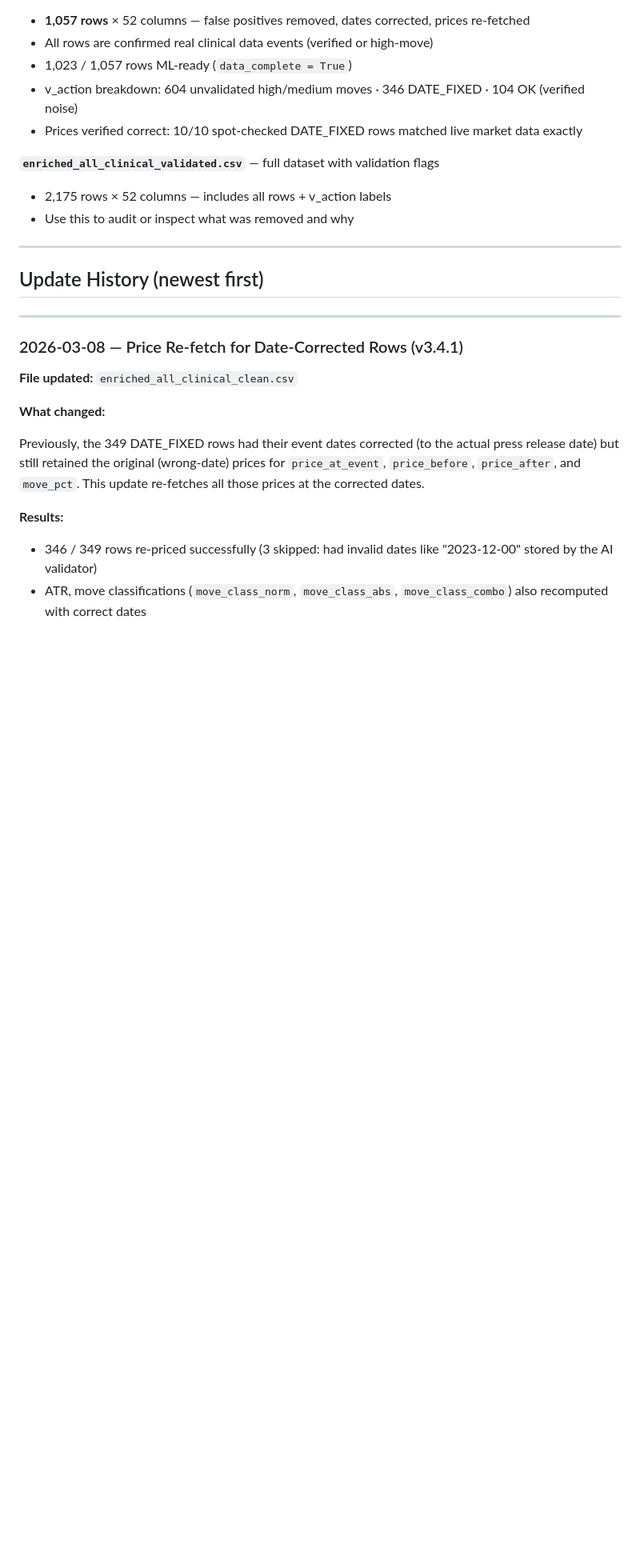
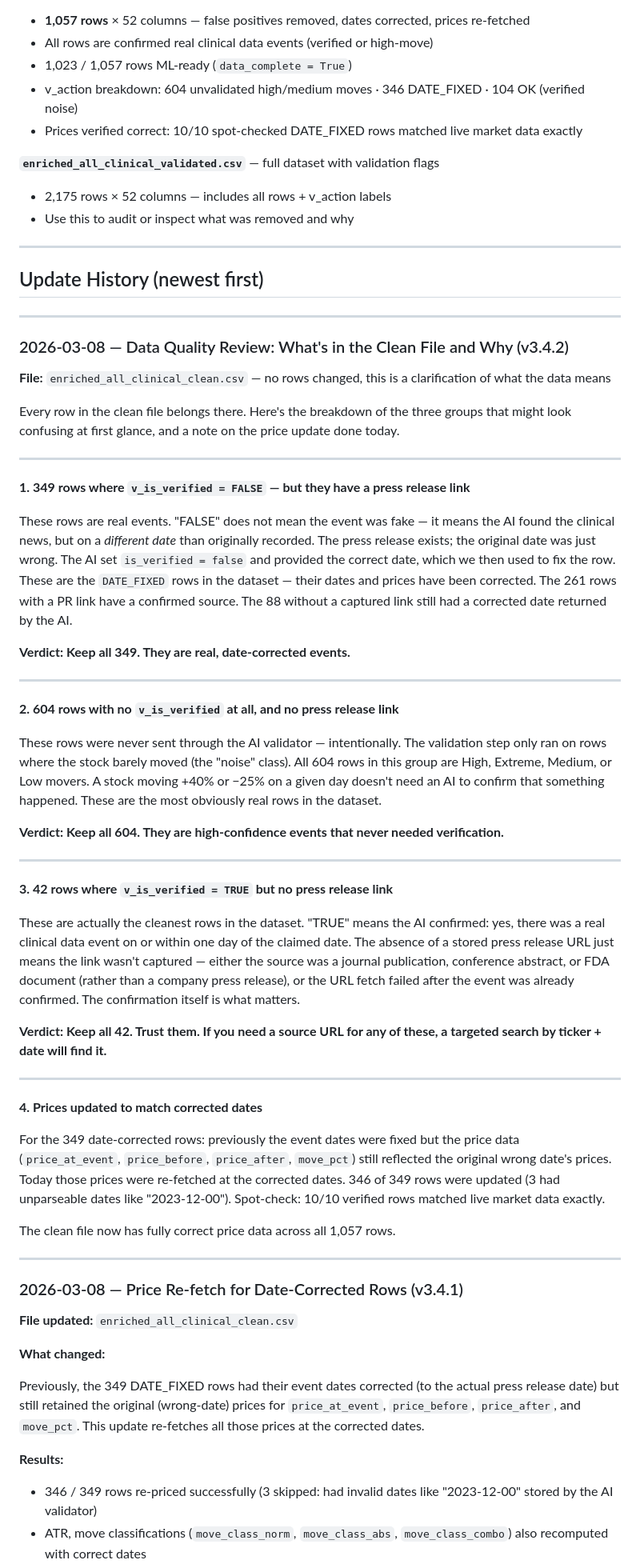
Before and after one commit to tomereldor/NuriTomer, a Markdown page: biotech_catalyst_v3/UPDATES.md, the part around the change. Shown at 80% size. GitHub-like rendering; blank space fills up the shorter version.

Commit message:
Add plain-English data quality review section to UPDATES.md (v3.4.2)
Explains the three v_is_verified groups and the price re-fetch update
in collaborator-friendly language, no technical jargon.

Co-Authored-By: Claude Sonnet 4.6 <noreply@anthropic.com>

```diff
--- a/biotech_catalyst_v3/UPDATES.md
+++ b/biotech_catalyst_v3/UPDATES.md
@@ -22,6 +22,46 @@
 ---
 
 ## Update History (newest first)
+
+---
+
+### 2026-03-08 — Data Quality Review: What's in the Clean File and Why (v3.4.2)
+
+**File:** `enriched_all_clinical_clean.csv` — no rows changed, this is a clarification of what the data means
+
+Every row in the clean file belongs there. Here's the breakdown of the three groups that might look confusing at first glance, and a note on the price update done today.
+
+---
+
+**1. 349 rows where `v_is_verified = FALSE` — but they have a press release link**
+
+These rows are real events. "FALSE" does not mean the event was fake — it means the AI found the clinical news, but on a *different date* than originally recorded. The press release exists; the original date was just wrong. The AI set `is_verified = false` and provided the correct date, which we then used to fix the row. These are the `DATE_FIXED` rows in the dataset — their dates and prices have been corrected. The 261 rows with a PR link have a confirmed source. The 88 without a captured link still had a corrected date returned by the AI.
+
+**Verdict: Keep all 349. They are real, date-corrected events.**
+
+---
+
+**2. 604 rows with no `v_is_verified` at all, and no press release link**
+
+These rows were never sent through the AI validator — intentionally. The validation step only ran on rows where the stock barely moved (the "noise" class). All 604 rows in this group are High, Extreme, Medium, or Low movers. A stock moving +40% or −25% on a given day doesn't need an AI to confirm that something happened. These are the most obviously real rows in the dataset.
+
+**Verdict: Keep all 604. They are high-confidence events that never needed verification.**
+
+---
+
+**3. 42 rows where `v_is_verified = TRUE` but no press release link**
+
+These are actually the cleanest rows in the dataset. "TRUE" means the AI confirmed: yes, there was a real clinical data event on or within one day of the claimed date. The absence of a stored press release URL just means the link wasn't captured — either the source was a journal publication, conference abstract, or FDA document (rather than a company press release), or the URL fetch failed after the event was already confirmed. The confirmation itself is what matters.
+
+**Verdict: Keep all 42. Trust them. If you need a source URL for any of these, a targeted search by ticker + date will find it.**
+
+---
+
+**4. Prices updated to match corrected dates**
+
+For the 349 date-corrected rows: previously the event dates were fixed but the price data (`price_at_event`, `price_before`, `price_after`, `move_pct`) still reflected the original wrong date's prices. Today those prices were re-fetched at the corrected dates. 346 of 349 rows were updated (3 had unparseable dates like "2023-12-00"). Spot-check: 10/10 verified rows matched live market data exactly.
+
+The clean file now has fully correct price data across all 1,057 rows.
 
 ---
 
```
